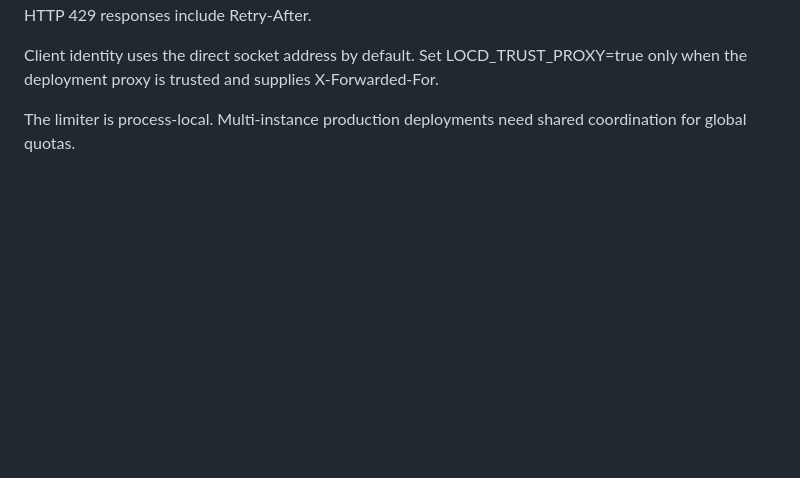
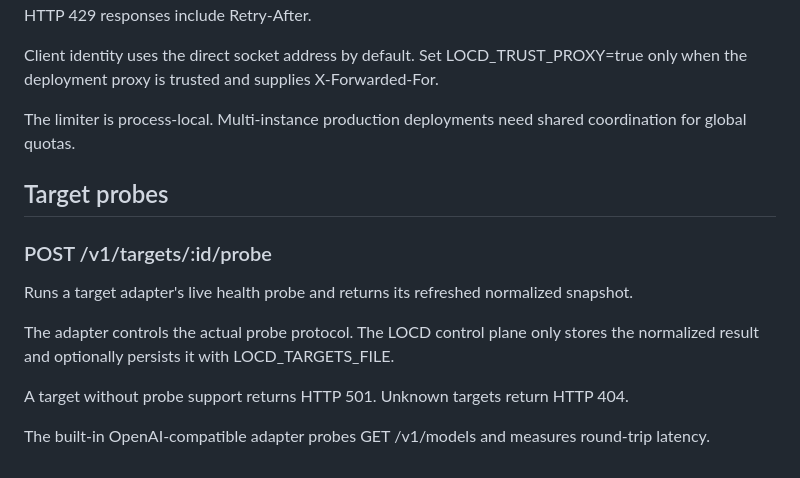
Before and after one commit to dheerendra7/LOCD-Engine---Local-or-Cloud-Decision-Engine, a Markdown page: docs/api.md, the part around the change. GitHub-like rendering; blank space fills up the shorter version.

Commit message:
docs(api): document live target probes

```diff
--- a/docs/api.md
+++ b/docs/api.md
@@ -251,3 +251,16 @@ Set LOCD_RATE_LIMIT_RPM to a positive value to enable a process-local per-client
 Client identity uses the direct socket address by default. Set LOCD_TRUST_PROXY=true only when the deployment proxy is trusted and supplies X-Forwarded-For.
 
 The limiter is process-local. Multi-instance production deployments need shared coordination for global quotas.
+
+
+## Target probes
+
+### POST /v1/targets/:id/probe
+
+Runs a target adapter's live health probe and returns its refreshed normalized snapshot.
+
+The adapter controls the actual probe protocol. The LOCD control plane only stores the normalized result and optionally persists it with LOCD_TARGETS_FILE.
+
+A target without probe support returns HTTP 501. Unknown targets return HTTP 404.
+
+The built-in OpenAI-compatible adapter probes GET /v1/models and measures round-trip latency.
```
